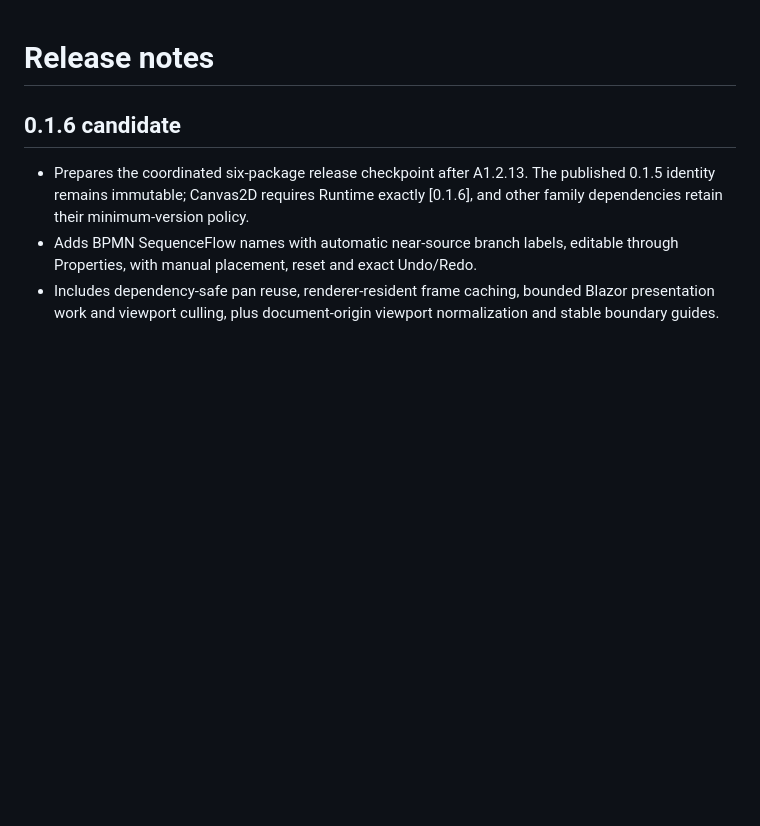
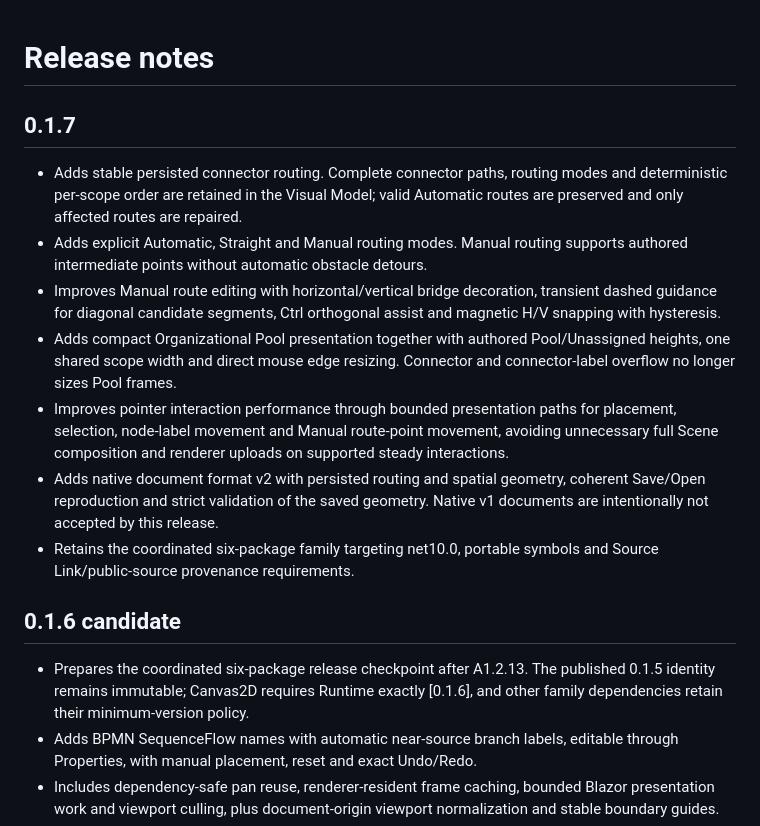
Before and after one commit to INCEPTUS-LABS/DocumentEngine, a Markdown page: RELEASE-NOTES.md, the part around the change. Drawn GitHub-style; blank space fills up the shorter version.

```diff
--- a/RELEASE-NOTES.md
+++ b/RELEASE-NOTES.md
@@ -1,4 +1,27 @@
 # Release notes
+
+## 0.1.7
+
+- Adds stable persisted connector routing. Complete connector paths, routing
+  modes and deterministic per-scope order are retained in the Visual Model;
+  valid Automatic routes are preserved and only affected routes are repaired.
+- Adds explicit Automatic, Straight and Manual routing modes. Manual routing
+  supports authored intermediate points without automatic obstacle detours.
+- Improves Manual route editing with horizontal/vertical bridge decoration,
+  transient dashed guidance for diagonal candidate segments, Ctrl orthogonal
+  assist and magnetic H/V snapping with hysteresis.
+- Adds compact Organizational Pool presentation together with authored
+  Pool/Unassigned heights, one shared scope width and direct mouse edge
+  resizing. Connector and connector-label overflow no longer sizes Pool frames.
+- Improves pointer interaction performance through bounded presentation paths
+  for placement, selection, node-label movement and Manual route-point movement,
+  avoiding unnecessary full Scene composition and renderer uploads on supported
+  steady interactions.
+- Adds native document format v2 with persisted routing and spatial geometry,
+  coherent Save/Open reproduction and strict validation of the saved geometry.
+  Native v1 documents are intentionally not accepted by this release.
+- Retains the coordinated six-package family targeting net10.0, portable
+  symbols and Source Link/public-source provenance requirements.
 
 ## 0.1.6 candidate
 
```
Also changed, not shown: README.md (+23 -2 lines).
